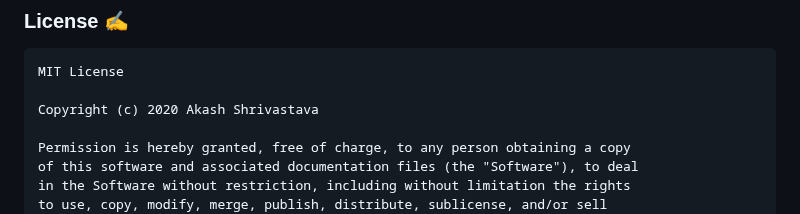
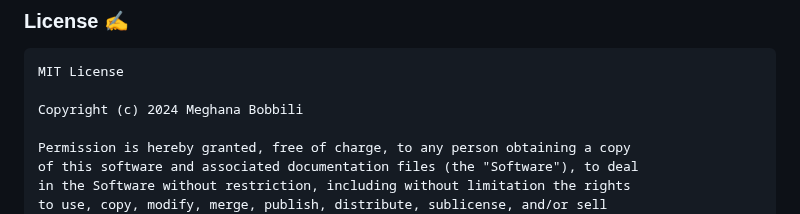
Before and after one commit to MeghanaBobbili11/Django_Blog_App, a Markdown page: README.md, the part around the change. Drawn GitHub-style.

````diff
--- a/README.md
+++ b/README.md
@@ -104,7 +104,7 @@ Leave a ⭐ from [here](https://github.com/Akash1362000/Django_BlogApp) if you l
 ```
 MIT License
 
-Copyright (c) 2020 Akash Shrivastava
+Copyright (c) 2024 Meghana Bobbili
 
 Permission is hereby granted, free of charge, to any person obtaining a copy
 of this software and associated documentation files (the "Software"), to deal
````
